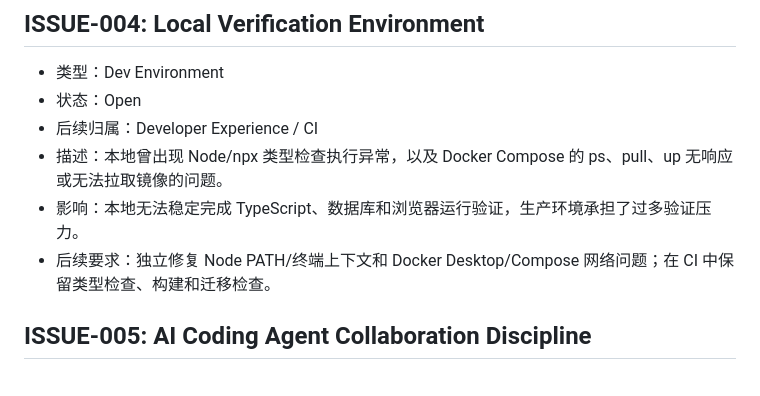
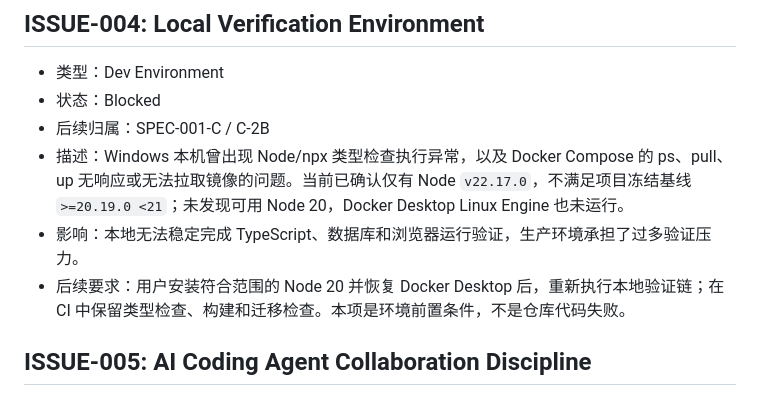
Before and after one commit to XiaoCaicccc/rock-drill-data-platform, a Markdown page: docs/06_ISSUES.md, the part around the change. Rendered like a GitHub page.

```diff
--- a/docs/06_ISSUES.md
+++ b/docs/06_ISSUES.md
@@ -36,11 +36,11 @@
 ## ISSUE-004: Local Verification Environment
 
 - 类型：Dev Environment
-- 状态：Open
-- 后续归属：Developer Experience / CI
-- 描述：本地曾出现 Node/npx 类型检查执行异常，以及 Docker Compose 的 ps、pull、up 无响应或无法拉取镜像的问题。
+- 状态：Blocked
+- 后续归属：SPEC-001-C / C-2B
+- 描述：Windows 本机曾出现 Node/npx 类型检查执行异常，以及 Docker Compose 的 ps、pull、up 无响应或无法拉取镜像的问题。当前已确认仅有 Node `v22.17.0`，不满足项目冻结基线 `>=20.19.0 <21`；未发现可用 Node 20，Docker Desktop Linux Engine 也未运行。
 - 影响：本地无法稳定完成 TypeScript、数据库和浏览器运行验证，生产环境承担了过多验证压力。
-- 后续要求：独立修复 Node PATH/终端上下文和 Docker Desktop/Compose 网络问题；在 CI 中保留类型检查、构建和迁移检查。
+- 后续要求：用户安装符合范围的 Node 20 并恢复 Docker Desktop 后，重新执行本地验证链；在 CI 中保留类型检查、构建和迁移检查。本项是环境前置条件，不是仓库代码失败。
 
 ## ISSUE-005: AI Coding Agent Collaboration Discipline
 
```
Also changed, not shown: docs/07_TESTING.md (+10 -0 lines), docs/specs/SPEC-001-C-system-hardening-and-baseline.md (+10 -4 lines).
